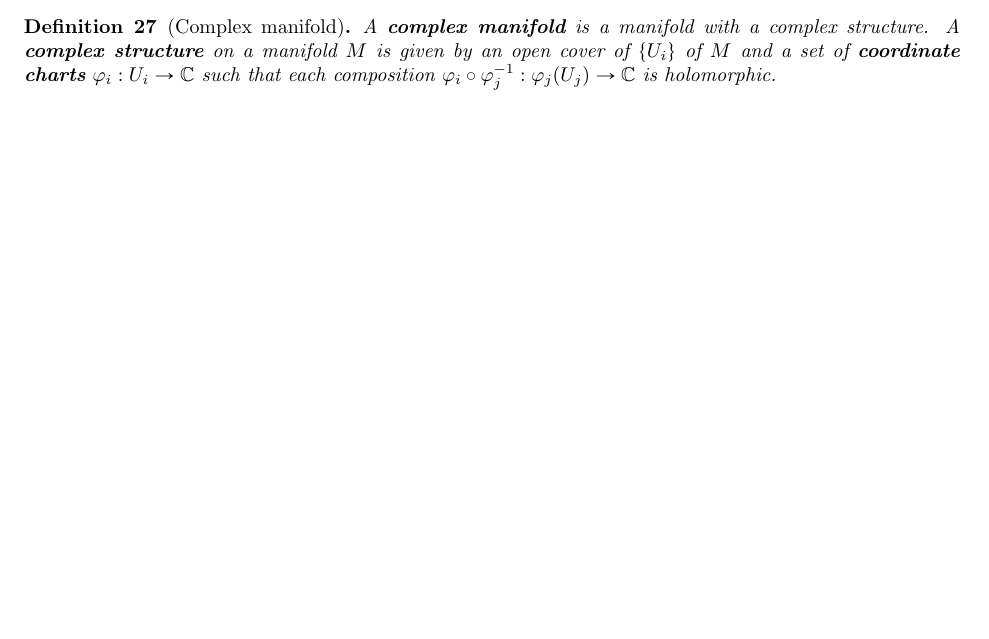
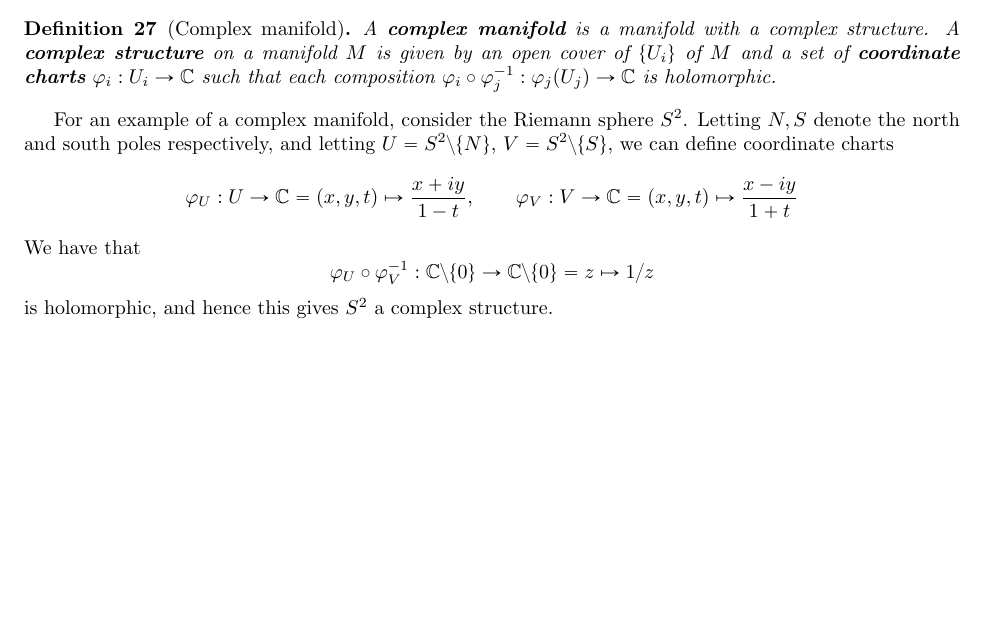
Before and after one commit to imbrem/mat454-notes, a LaTeX document (transcription/mat454.tex): part of page 24 of 24, cut so that both start at the same text, the shorter picture padded with empty space. Compiled offline with pdfLaTeX.

Commit message:
Riemann sphere as a complex manifold

```diff
--- a/transcription/mat454.tex
+++ b/transcription/mat454.tex
@@ -921,5 +921,10 @@ An \textbf{\(n\)-dimensional topological manifold} is a Hausdorff, paracompact,
 A \textbf{complex manifold} is a manifold with a complex structure. A \textbf{complex structure} on a manifold \(M\) is given by an open cover of \(\{U_i\}\) of \(M\) and a set of \textbf{coordinate charts} \(\varphi_i: U_i \to \mbb{C}\) such that each composition \(\varphi_i \circ \varphi_j^{-1}: \varphi_j(U_j) \to \mbb{C}\) is holomorphic.
 \end{definition}
 
+For an example of a complex manifold, consider the Riemann sphere \(S^2\). Letting \(N, S\) denote the north and south poles respectively, and letting \(U = S^2 \setminus \{N\}\), \(V = S^2 \setminus \{S\}\), we can define coordinate charts
+\[\varphi_U: U \to \mbb{C} = (x, y, t) \mapsto \frac{x + iy}{1 - t}, \qquad \varphi_V: V \to \mbb{C} = (x, y, t) \mapsto \frac{x - iy}{1 + t}\]
+We have that
+\[\varphi_U \circ \varphi_V^{-1}: \mbb{C} \setminus \{0\} \to \mbb{C} \setminus \{0\} = z \mapsto 1/z\]
+is holomorphic, and hence this gives \(S^2\) a complex structure.
 
 \end{document}
```
Also changed, not shown: transcription/mat454.pdf.
